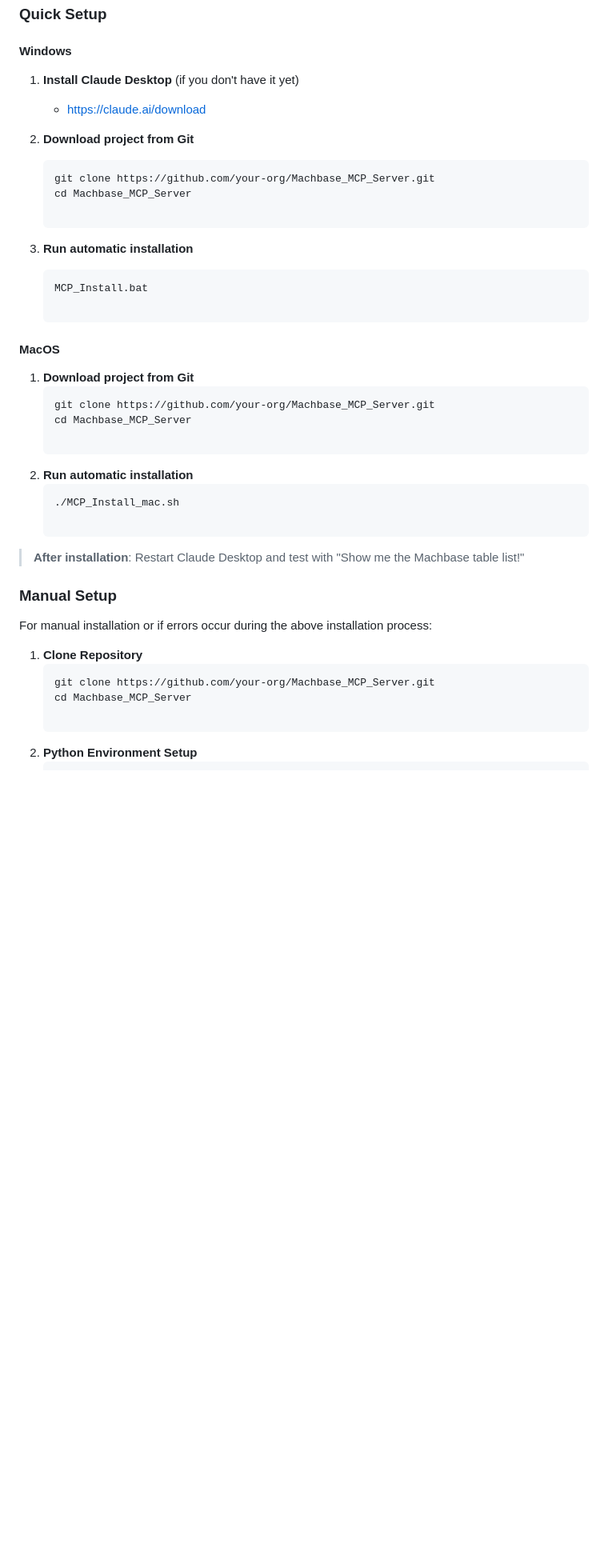
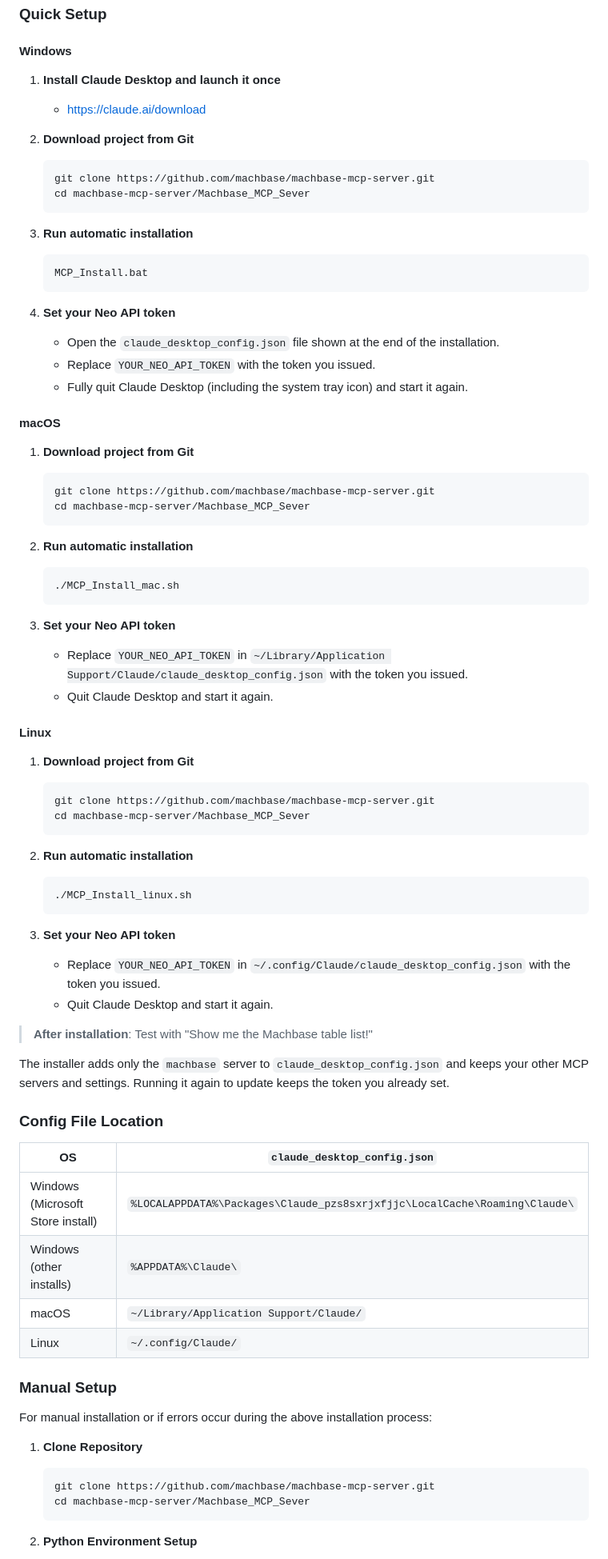
Before and after one commit to machbase/machbase-mcp-server, a Markdown page: README.MD, the part around one of its changes. Shown at 80% size. Rendered like a GitHub page; blank space fills up the shorter version.

````diff
--- a/README.MD
+++ b/README.MD
@@ -49,29 +71,69 @@ Response ← Claude Interpretation ← MCP Response ← Query Results
 ### Quick Setup
 
 #### Windows
-1. **Install Claude Desktop** (if you don't have it yet)
+1. **Install Claude Desktop and launch it once**
     * https://claude.ai/download
 
 2. **Download project from Git**
    ```bash
-   git clone https://github.com/your-org/Machbase_MCP_Server.git
-   cd Machbase_MCP_Server
+   git clone https://github.com/machbase/machbase-mcp-server.git
+   cd machbase-mcp-server/Machbase_MCP_Sever
+   ```
 
 3. **Run automatic installation**
    ```bash
    MCP_Install.bat
+   ```
 
-#### MacOS
+4. **Set your Neo API token**
+   * Open the `claude_desktop_config.json` file shown at the end of the installation.
+   * Replace `YOUR_NEO_API_TOKEN` with the token you issued.
+   * Fully quit Claude Desktop (including the system tray icon) and start it again.
+
+#### macOS
 1. **Download project from Git**
    ```bash
-   git clone https://github.com/your-org/Machbase_MCP_Server.git
-   cd Machbase_MCP_Server
+   git clone https://github.com/machbase/machbase-mcp-server.git
+   cd machbase-mcp-server/Machbase_MCP_Sever
+   ```
 
 2. **Run automatic installation**
    ```bash
    ./MCP_Install_mac.sh
+   ```
 
-> **After installation**: Restart Claude Desktop and test with "Show me the Machbase table list!"
+3. **Set your Neo API token**
+   * Replace `YOUR_NEO_API_TOKEN` in `~/Library/Application Support/Claude/claude_desktop_config.json` with the token you issued.
+   * Quit Claude Desktop and start it again.
+
+#### Linux
+1. **Download project from Git**
+   ```bash
+   git clone https://github.com/machbase/machbase-mcp-server.git
+   cd machbase-mcp-server/Machbase_MCP_Sever
+   ```
+
+2. **Run automatic installation**
+   ```bash
+   ./MCP_Install_linux.sh
+   ```
+
+3. **Set your Neo API token**
+   * Replace `YOUR_NEO_API_TOKEN` in `~/.config/Claude/claude_desktop_config.json` with the token you issued.
+   * Quit Claude Desktop and start it again.
+
+> **After installation**: Test with "Show me the Machbase table list!"
+
+The installer adds only the `machbase` server to `claude_desktop_config.json` and keeps your other MCP servers and settings. Running it again to update keeps the token you already set.
+
+### Config File Location
+
+| OS | `claude_desktop_config.json` |
+|----|------------------------------|
+| Windows (Microsoft Store install) | `%LOCALAPPDATA%\Packages\Claude_pzs8sxrjxfjjc\LocalCache\Roaming\Claude\` |
+| Windows (other installs) | `%APPDATA%\Claude\` |
+| macOS | `~/Library/Application Support/Claude/` |
+| Linux | `~/.config/Claude/` |
 
 ### Manual Setup
 
@@ -79,8 +141,9 @@ For manual installation or if errors occur during the above installation process
 
 1. **Clone Repository**
    ```bash
-   git clone https://github.com/your-org/Machbase_MCP_Server.git
-   cd Machbase_MCP_Server
+   git clone https://github.com/machbase/machbase-mcp-server.git
+   cd machbase-mcp-server/Machbase_MCP_Sever
+   ```
 
 2. **Python Environment Setup**
    ```bash
````
Also changed, not shown: other parts of README.MD (+51 -21 lines), README.ja.md (added, +216 -0 lines), README.kr.md (added, +216 -0 lines), images/neo-token-copy.png (added), images/neo-token-create.png (added), 5 other files.
